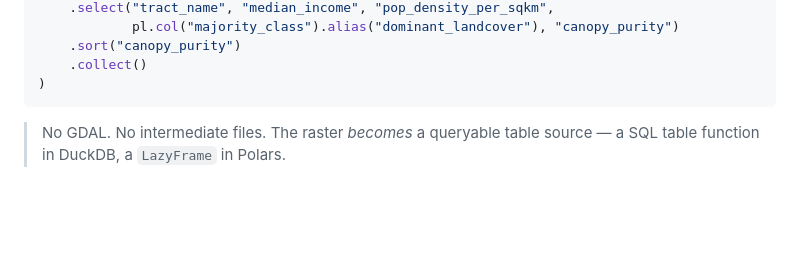
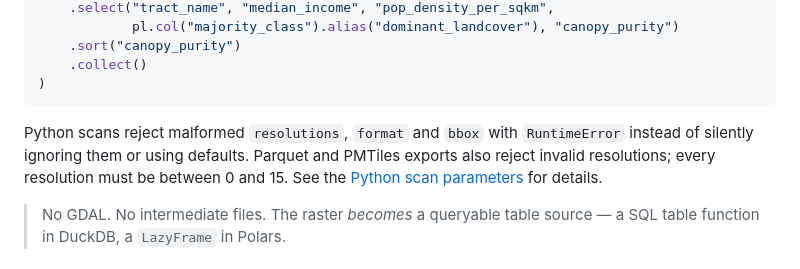
Before and after one commit to dmuldrew/raster_h3, a Markdown page: README.md, the part around the change. Drawn GitHub-style; blank space fills up the shorter version.

Commit message:
Document strict Python option validation in README
Co-Authored-By: Devin AI <158243242+devin-ai-integration[bot]@users.noreply.github.com>

````diff
--- a/README.md
+++ b/README.md
@@ -164,6 +164,11 @@ result = (
     .collect()
 )
 ```
+
+Python scans reject malformed `resolutions`, `format` and `bbox` with `RuntimeError`
+instead of silently ignoring them or using defaults. Parquet and PMTiles exports
+also reject invalid resolutions; every resolution must be between 0 and 15. See the
+[Python scan parameters](docs/engines/python-polars.md#scan-parameters) for details.
 
 > No GDAL. No intermediate files. The raster *becomes* a queryable table source — a SQL table function in DuckDB, a `LazyFrame` in Polars.
 
````
